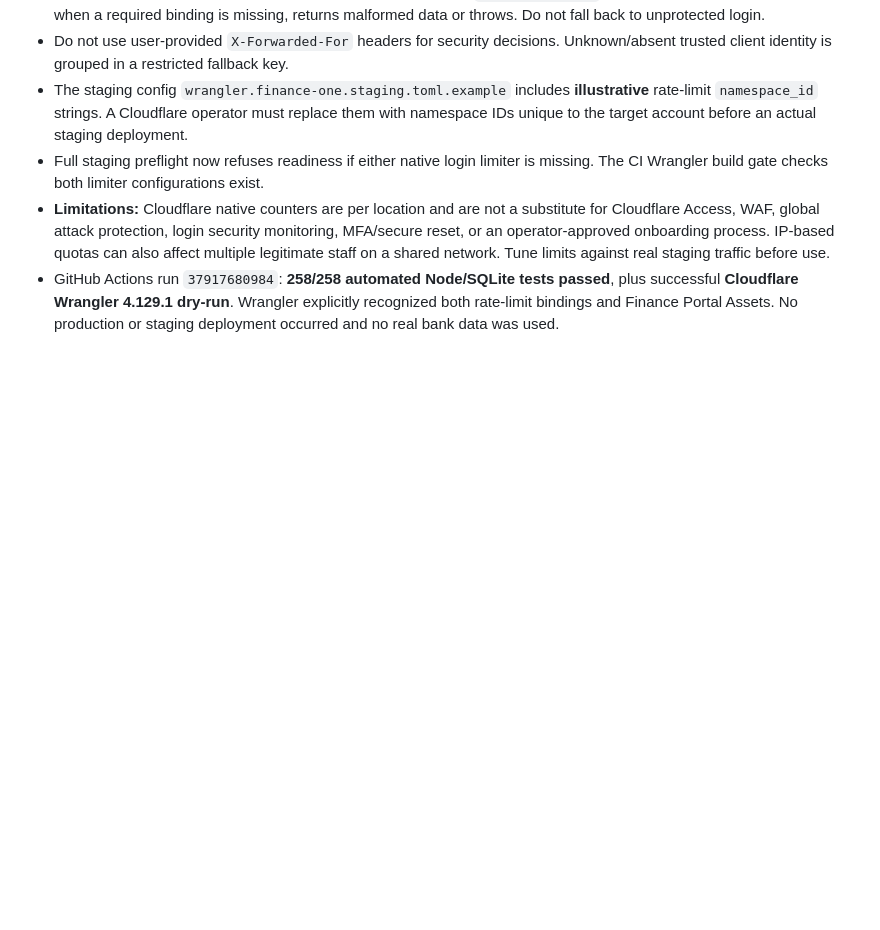
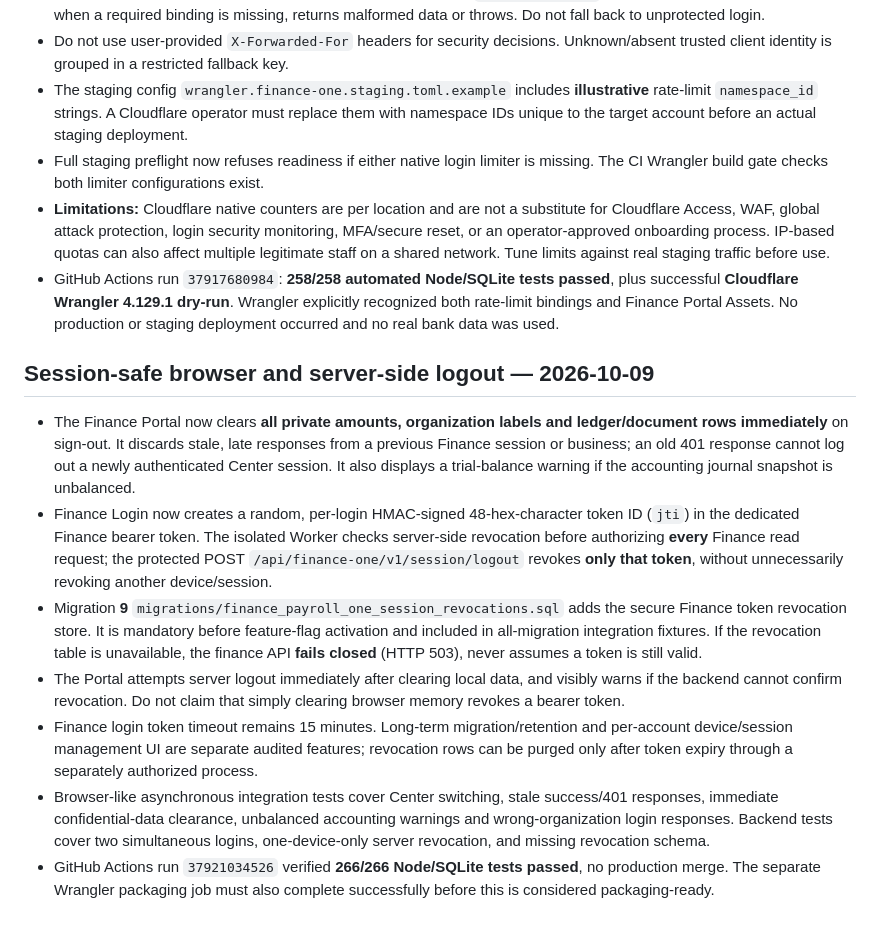
Before and after one commit to umakanthgilla/neo-school-india-website, a Markdown page: docs/finance-one-staging-operations.md, the part around the change. Drawn GitHub-style; blank space fills up the shorter version.

Commit message:
Document Finance portal stale-session protections and server-revoked single-token logout migration

```diff
--- a/docs/finance-one-staging-operations.md
+++ b/docs/finance-one-staging-operations.md
@@ -183,3 +183,13 @@ The development Worker gate now refuses Finance routes outright if `FINANCE_ONE_
 - Full staging preflight now refuses readiness if either native login limiter is missing. The CI Wrangler build gate checks both limiter configurations exist.
 - **Limitations:** Cloudflare native counters are per location and are not a substitute for Cloudflare Access, WAF, global attack protection, login security monitoring, MFA/secure reset, or an operator-approved onboarding process. IP-based quotas can also affect multiple legitimate staff on a shared network. Tune limits against real staging traffic before use.
 - GitHub Actions run `37917680984`: **258/258 automated Node/SQLite tests passed**, plus successful **Cloudflare Wrangler 4.129.1 dry-run**. Wrangler explicitly recognized both rate-limit bindings and Finance Portal Assets. No production or staging deployment occurred and no real bank data was used.
+
+
+## Session-safe browser and server-side logout — 2026-10-09
+- The Finance Portal now clears **all private amounts, organization labels and ledger/document rows immediately** on sign-out. It discards stale, late responses from a previous Finance session or business; an old 401 response cannot log out a newly authenticated Center session. It also displays a trial-balance warning if the accounting journal snapshot is unbalanced.
+- Finance Login now creates a random, per-login HMAC-signed 48-hex-character token ID (`jti`) in the dedicated Finance bearer token. The isolated Worker checks server-side revocation before authorizing **every** Finance read request; the protected POST `/api/finance-one/v1/session/logout` revokes **only that token**, without unnecessarily revoking another device/session.
+- Migration **9** `migrations/finance_payroll_one_session_revocations.sql` adds the secure Finance token revocation store. It is mandatory before feature-flag activation and included in all-migration integration fixtures. If the revocation table is unavailable, the finance API **fails closed** (HTTP 503), never assumes a token is still valid.
+- The Portal attempts server logout immediately after clearing local data, and visibly warns if the backend cannot confirm revocation. Do not claim that simply clearing browser memory revokes a bearer token.
+- Finance login token timeout remains 15 minutes. Long-term migration/retention and per-account device/session management UI are separate audited features; revocation rows can be purged only after token expiry through a separately authorized process.
+- Browser-like asynchronous integration tests cover Center switching, stale success/401 responses, immediate confidential-data clearance, unbalanced accounting warnings and wrong-organization login responses. Backend tests cover two simultaneous logins, one-device-only server revocation, and missing revocation schema.
+- GitHub Actions run `37921034526` verified **266/266 Node/SQLite tests passed**, no production merge. The separate Wrangler packaging job must also complete successfully before this is considered packaging-ready.
```
